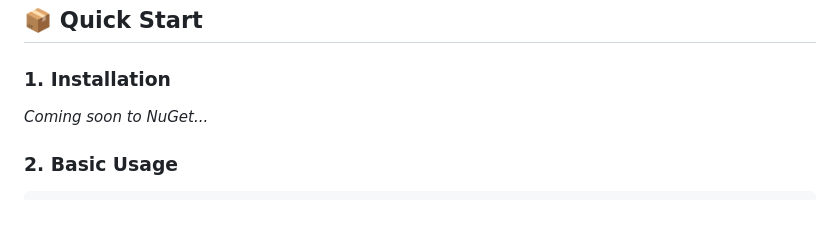
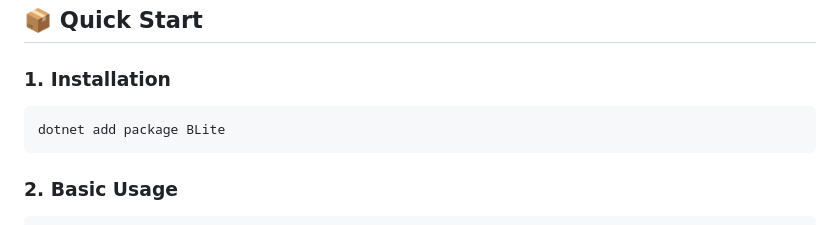
Before and after one commit to EntglDb/BLite, a Markdown page: README.md, the part around the change. Rendered like a GitHub page.

Commit message:
Revise README for clarity and additional details
Updated README to enhance project description and features.

````diff
--- a/README.md
+++ b/README.md
@@ -200,7 +200,9 @@ For in-depth technical details, see the complete specification documents:
 ## 📦 Quick Start
 
 ### 1. Installation
-*Coming soon to NuGet...*
+```
+dotnet add package BLite
+```
 
 ### 2. Basic Usage
 
````
